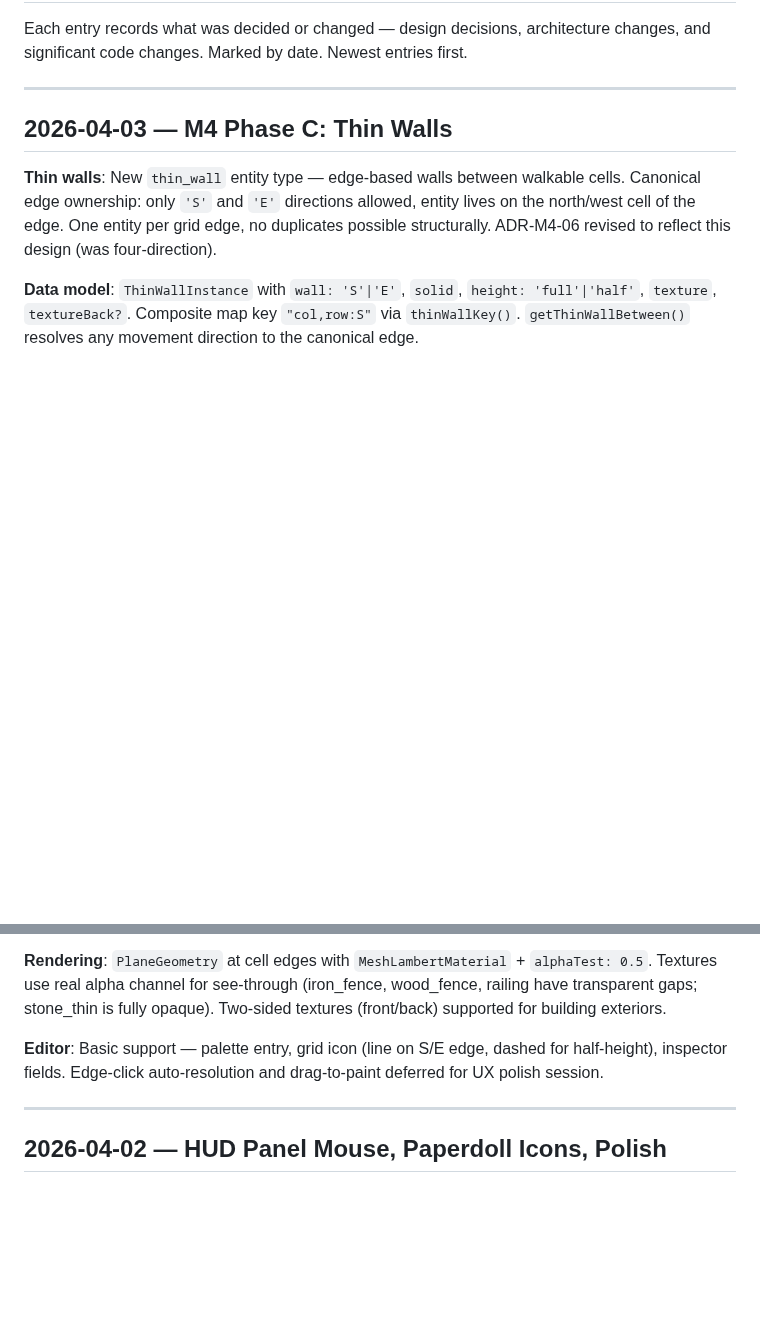
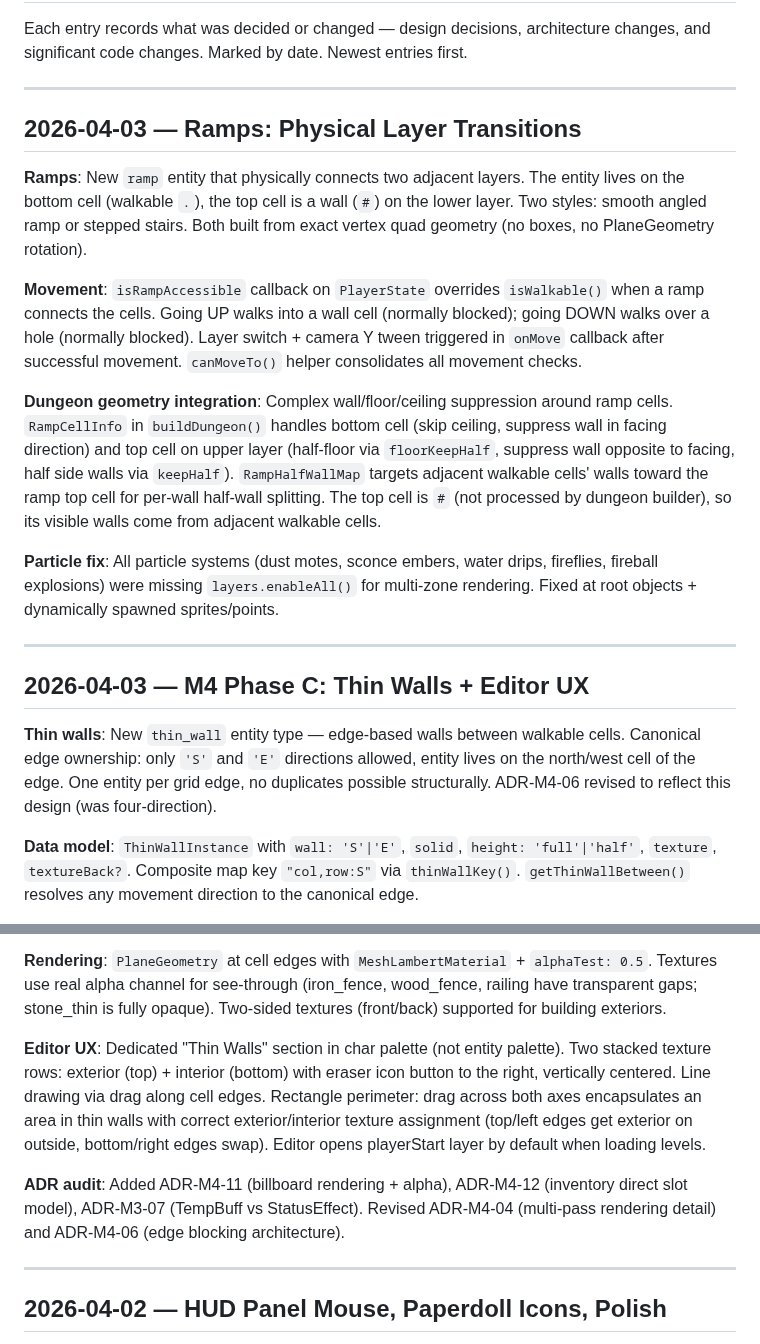
Before and after one commit to l3hox/DelveWard, a Markdown page: planning/LOG.md, 2 parts joined by grey strips. GitHub-like rendering; blank space fills up the shorter version.

```diff
--- a/planning/LOG.md
+++ b/planning/LOG.md
@@ -4,7 +4,19 @@ Each entry records what was decided or changed — design decisions, architectur
 
 ---
 
-## 2026-04-03 — M4 Phase C: Thin Walls
+## 2026-04-03 — Ramps: Physical Layer Transitions
+
+**Ramps**: New `ramp` entity that physically connects two adjacent layers. The entity lives on the bottom cell (walkable `.`), the top cell is a wall (`#`) on the lower layer. Two styles: smooth angled ramp or stepped stairs. Both built from exact vertex quad geometry (no boxes, no PlaneGeometry rotation).
+
+**Movement**: `isRampAccessible` callback on `PlayerState` overrides `isWalkable()` when a ramp connects the cells. Going UP walks into a wall cell (normally blocked); going DOWN walks over a hole (normally blocked). Layer switch + camera Y tween triggered in `onMove` callback after successful movement. `canMoveTo()` helper consolidates all movement checks.
+
+**Dungeon geometry integration**: Complex wall/floor/ceiling suppression around ramp cells. `RampCellInfo` in `buildDungeon()` handles bottom cell (skip ceiling, suppress wall in facing direction) and top cell on upper layer (half-floor via `floorKeepHalf`, suppress wall opposite to facing, half side walls via `keepHalf`). `RampHalfWallMap` targets adjacent walkable cells' walls toward the ramp top cell for per-wall half-wall splitting. The top cell is `#` (not processed by dungeon builder), so its visible walls come from adjacent walkable cells.
+
+**Particle fix**: All particle systems (dust motes, sconce embers, water drips, fireflies, fireball explosions) were missing `layers.enableAll()` for multi-zone rendering. Fixed at root objects + dynamically spawned sprites/points.
+
+---
+
+## 2026-04-03 — M4 Phase C: Thin Walls + Editor UX
 
 **Thin walls**: New `thin_wall` entity type — edge-based walls between walkable cells. Canonical edge ownership: only `'S'` and `'E'` directions allowed, entity lives on the north/west cell of the edge. One entity per grid edge, no duplicates possible structurally. ADR-M4-06 revised to reflect this design (was four-direction).
 
@@ -14,7 +26,9 @@ Each entry records what was decided or changed — design decisions, architectur
 
 **Rendering**: `PlaneGeometry` at cell edges with `MeshLambertMaterial` + `alphaTest: 0.5`. Textures use real alpha channel for see-through (iron_fence, wood_fence, railing have transparent gaps; stone_thin is fully opaque). Two-sided textures (front/back) supported for building exteriors.
 
-**Editor**: Basic support — palette entry, grid icon (line on S/E edge, dashed for half-height), inspector fields. Edge-click auto-resolution and drag-to-paint deferred for UX polish session.
+**Editor UX**: Dedicated "Thin Walls" section in char palette (not entity palette). Two stacked texture rows: exterior (top) + interior (bottom) with eraser icon button to the right, vertically centered. Line drawing via drag along cell edges. Rectangle perimeter: drag across both axes encapsulates an area in thin walls with correct exterior/interior texture assignment (top/left edges get exterior on outside, bottom/right edges swap). Editor opens playerStart layer by default when loading levels.
+
+**ADR audit**: Added ADR-M4-11 (billboard rendering + alpha), ADR-M4-12 (inventory direct slot model), ADR-M3-07 (TempBuff vs StatusEffect). Revised ADR-M4-04 (multi-pass rendering detail) and ADR-M4-06 (edge blocking architecture).
 
 ---
 
```
Also changed, not shown: planning/COMPLETED.md (+14 -5 lines), planning/PROGRESS.md (+4 -3 lines).
